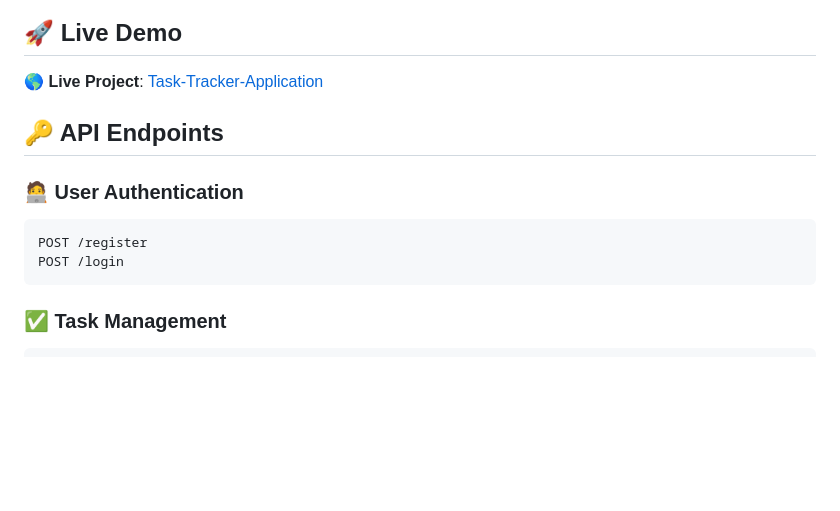
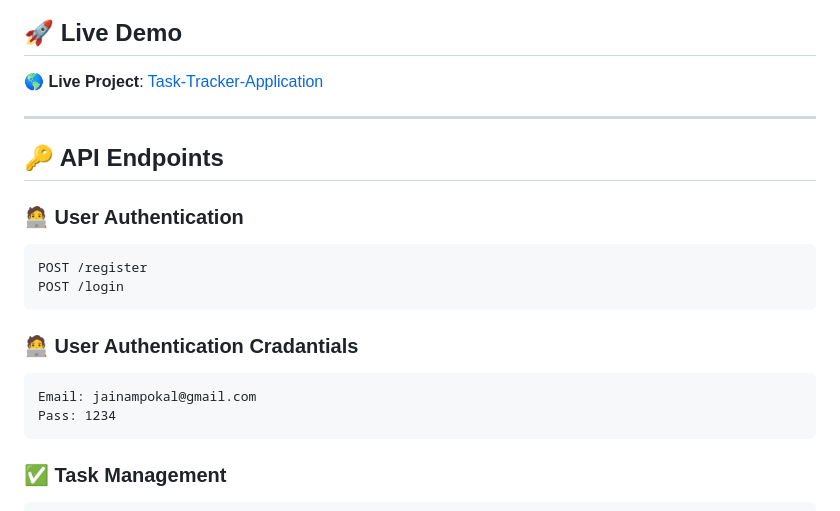
Before and after one commit to pokaljainam24/Task-tracker-application, a Markdown page: README.md, the part around one of its changes. Drawn GitHub-style; blank space fills up the shorter version.

````diff
--- a/README.md
+++ b/README.md
@@ -79,6 +79,8 @@ Welcome to **Task Manager**, a robust and secure application built using **Node.
 
 🌎 **Live Project**: [Task-Tracker-Application](https://task-tracker-application-eozz.onrender.com)
 
+---
+
 ## 🔑 API Endpoints
 
 ### 🧑‍💻 User Authentication
@@ -86,6 +88,13 @@ Welcome to **Task Manager**, a robust and secure application built using **Node.
 ```http
 POST /register
 POST /login
+```
+
+### 🧑‍💻 User Authentication Cradantials
+
+```
+Email: jainampokal@gmail.com
+Pass: 1234
 ```
 
 ### ✅ Task Management
````
Also changed, not shown: other parts of README.md (+6 -0 lines).
